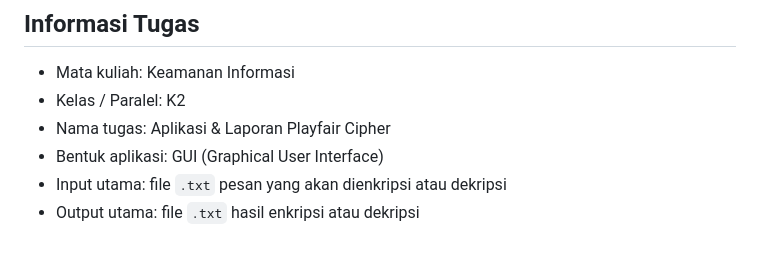
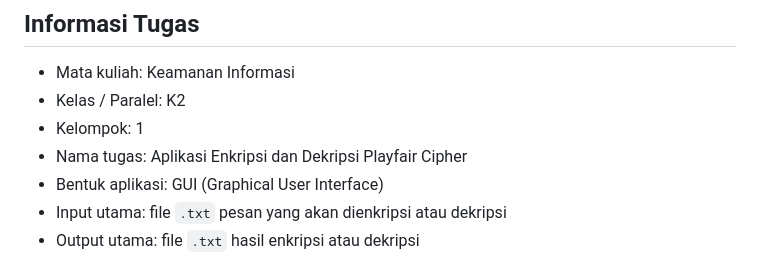
Before and after one commit to m4ulanaash/playfair-chiper, a Markdown page: README.md, the part around the change. Rendered like a GitHub page.

Commit message:
Update task name and group in README

```diff
--- a/README.md
+++ b/README.md
@@ -11,7 +11,8 @@ Aplikasi dapat diakses melalui link berikut:
 
 - Mata kuliah: Keamanan Informasi
 - Kelas / Paralel: K2
-- Nama tugas: Aplikasi & Laporan Playfair Cipher
+- Kelompok: 1
+- Nama tugas: Aplikasi Enkripsi dan Dekripsi Playfair Cipher
 - Bentuk aplikasi: GUI (Graphical User Interface)
 - Input utama: file `.txt` pesan yang akan dienkripsi atau dekripsi
 - Output utama: file `.txt` hasil enkripsi atau dekripsi
```
